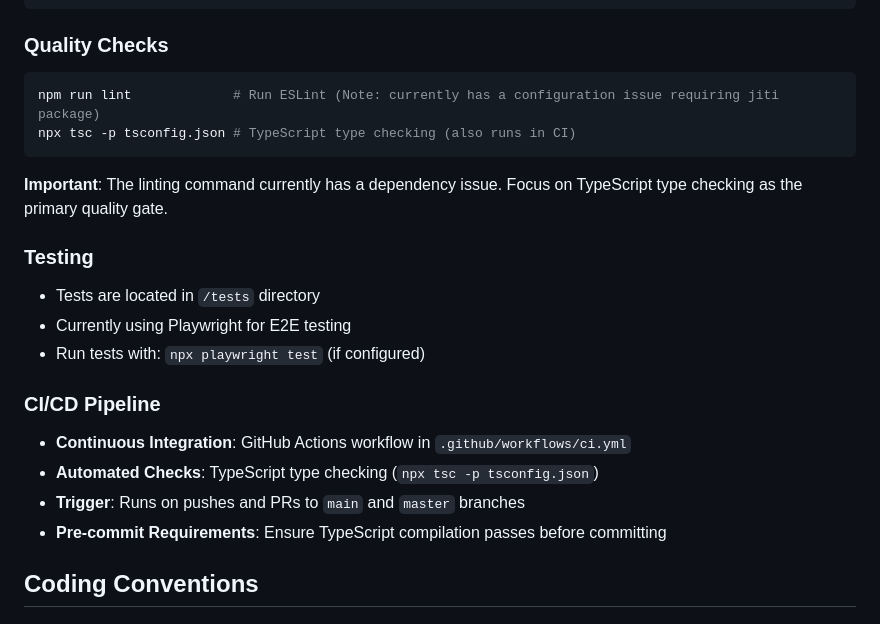
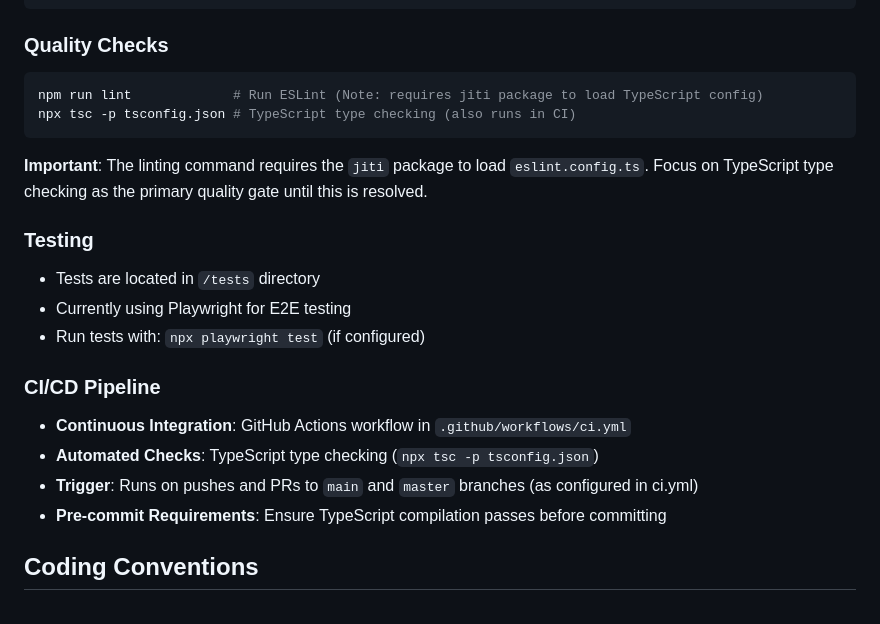
Before and after one commit to abossard/musicky, a Markdown page: .github/copilot-instructions.md, the part around the change. Rendered like a GitHub page.

Commit message:
Refine ESLint and CI/CD documentation based on code review
Co-authored-by: abossard <86611+abossard@users.noreply.github.com>

````diff
--- a/.github/copilot-instructions.md
+++ b/.github/copilot-instructions.md
@@ -88,11 +88,11 @@ npm run preview          # Preview production build
 
 ### Quality Checks
 ```bash
-npm run lint             # Run ESLint (Note: currently has a configuration issue requiring jiti package)
+npm run lint             # Run ESLint (Note: requires jiti package to load TypeScript config)
 npx tsc -p tsconfig.json # TypeScript type checking (also runs in CI)
 ```
 
-**Important**: The linting command currently has a dependency issue. Focus on TypeScript type checking as the primary quality gate.
+**Important**: The linting command requires the `jiti` package to load `eslint.config.ts`. Focus on TypeScript type checking as the primary quality gate until this is resolved.
 
 ### Testing
 - Tests are located in `/tests` directory
@@ -102,7 +102,7 @@ npx tsc -p tsconfig.json # TypeScript type checking (also runs in CI)
 ### CI/CD Pipeline
 - **Continuous Integration**: GitHub Actions workflow in `.github/workflows/ci.yml`
 - **Automated Checks**: TypeScript type checking (`npx tsc -p tsconfig.json`)
-- **Trigger**: Runs on pushes and PRs to `main` and `master` branches
+- **Trigger**: Runs on pushes and PRs to `main` and `master` branches (as configured in ci.yml)
 - **Pre-commit Requirements**: Ensure TypeScript compilation passes before committing
 
 ## Coding Conventions
````
